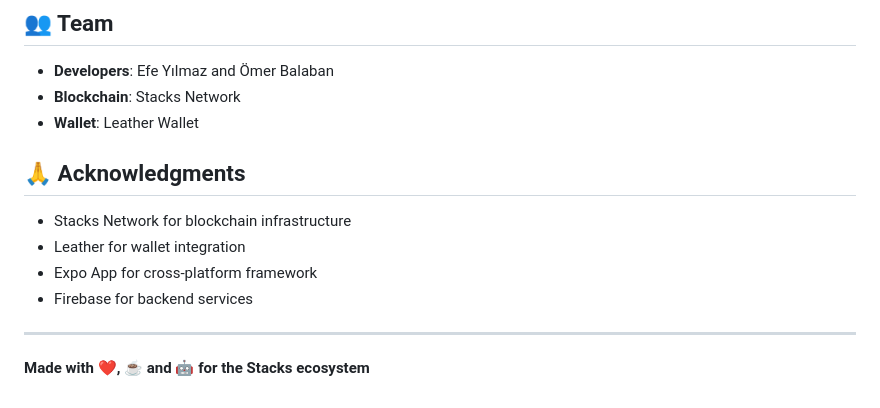
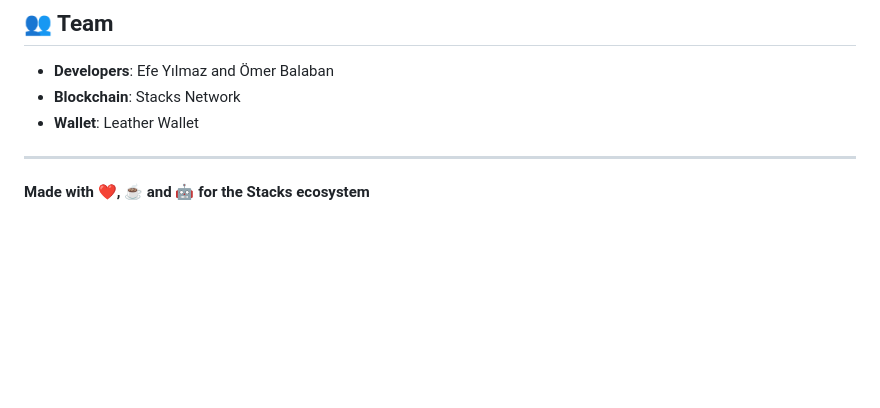
Before and after one commit to Thorizodrago/Bithero, a Markdown page: README.md, the part around the change. Rendered like a GitHub page; blank space fills up the shorter version.

Commit message:
Remove acknowledgments from README

```diff
--- a/README.md
+++ b/README.md
@@ -255,12 +255,6 @@ npx expo build:android
 - **Blockchain**: Stacks Network
 - **Wallet**: Leather Wallet
 
-## 🙏 Acknowledgments
-
-- Stacks Network for blockchain infrastructure
-- Leather for wallet integration
-- Expo App for cross-platform framework
-- Firebase for backend services
 
 ---
 
```
